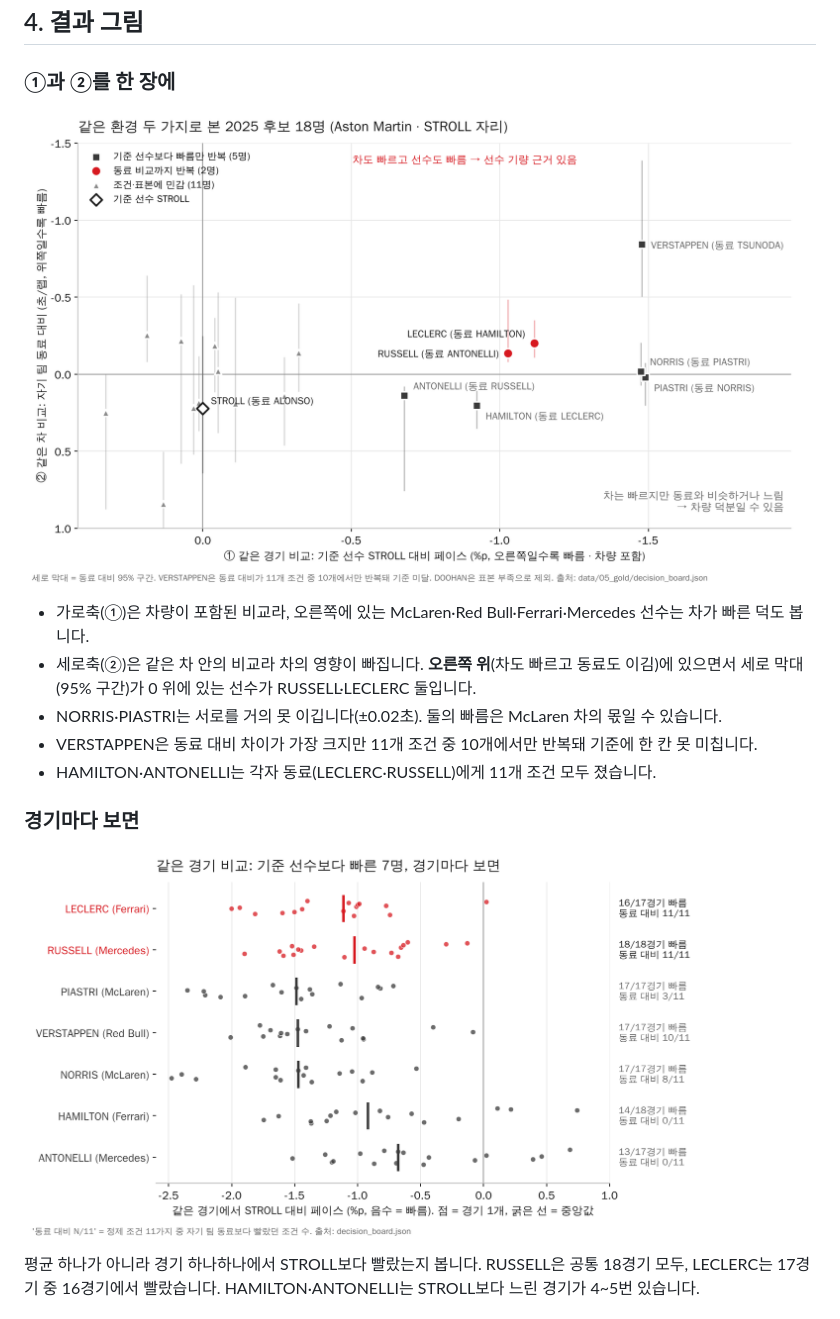
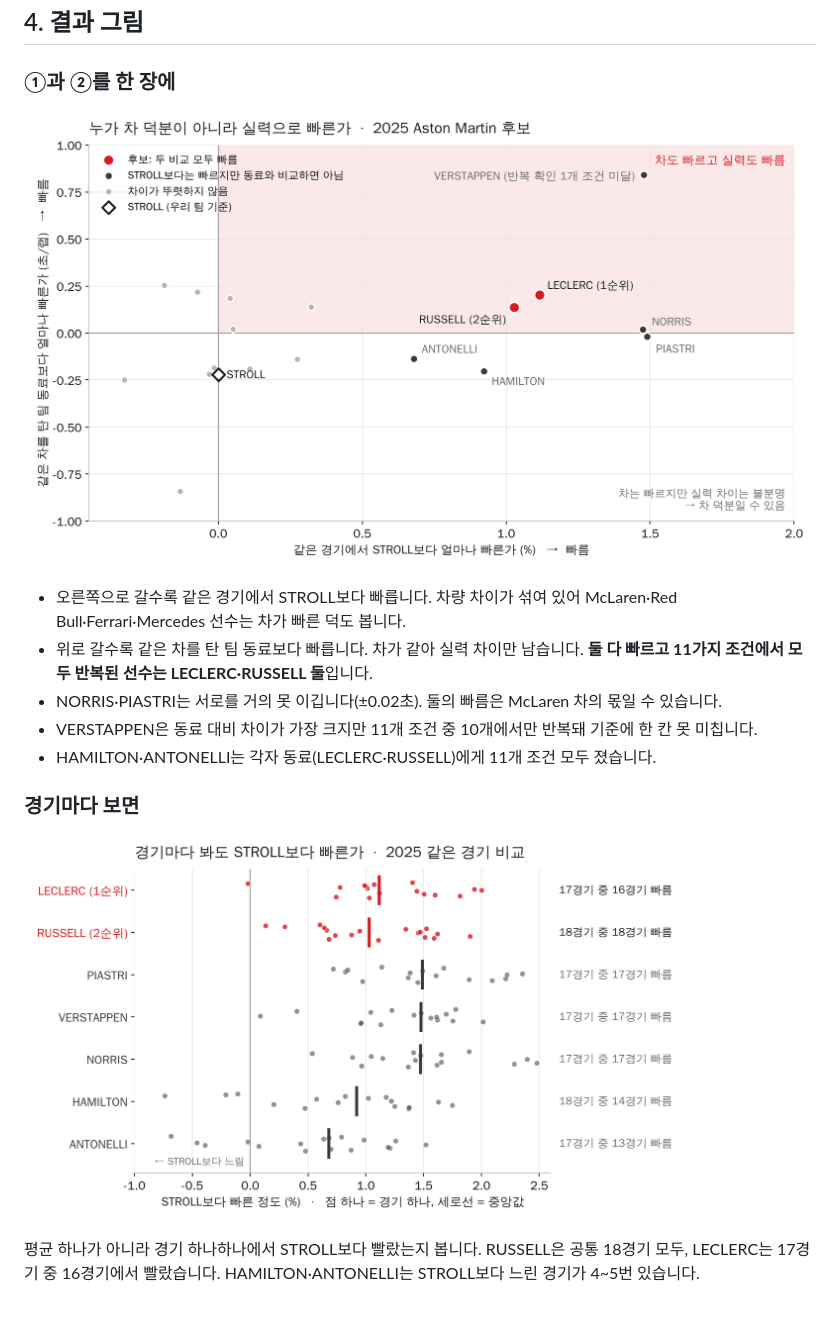
Before and after one commit to encore-ai-campus/mlo-02-p2-team1, a Markdown page: docs/06_후보선정근거.md, the part around the change. GitHub-like rendering; pictures changed too: docs/images/selection_by_race.png, docs/images/selection_scatter.png.

```diff
--- a/docs/06_후보선정근거.md
+++ b/docs/06_후보선정근거.md
@@ -57,8 +57,8 @@ STROLL은 후보 19명 누구와도 같은 차를 탄 적이 없습니다. 그
 
 ![같은 환경 두 가지로 본 후보](./images/selection_scatter.png)
 
-- 가로축(①)은 차량이 포함된 비교라, 오른쪽에 있는 McLaren·Red Bull·Ferrari·Mercedes 선수는 차가 빠른 덕도 봅니다.
-- 세로축(②)은 같은 차 안의 비교라 차의 영향이 빠집니다. **오른쪽 위**(차도 빠르고 동료도 이김)에 있으면서 세로 막대(95% 구간)가 0 위에 있는 선수가 RUSSELL·LECLERC 둘입니다.
+- 오른쪽으로 갈수록 같은 경기에서 STROLL보다 빠릅니다. 차량 차이가 섞여 있어 McLaren·Red Bull·Ferrari·Mercedes 선수는 차가 빠른 덕도 봅니다.
+- 위로 갈수록 같은 차를 탄 팀 동료보다 빠릅니다. 차가 같아 실력 차이만 남습니다. **둘 다 빠르고 11가지 조건에서 모두 반복된 선수는 LECLERC·RUSSELL 둘**입니다.
 - NORRIS·PIASTRI는 서로를 거의 못 이깁니다(±0.02초). 둘의 빠름은 McLaren 차의 몫일 수 있습니다.
 - VERSTAPPEN은 동료 대비 차이가 가장 크지만 11개 조건 중 10개에서만 반복돼 기준에 한 칸 못 미칩니다.
 - HAMILTON·ANTONELLI는 각자 동료(LECLERC·RUSSELL)에게 11개 조건 모두 졌습니다.
```
Also changed, not shown: README.md (+1 -1 lines), 2 other files.
